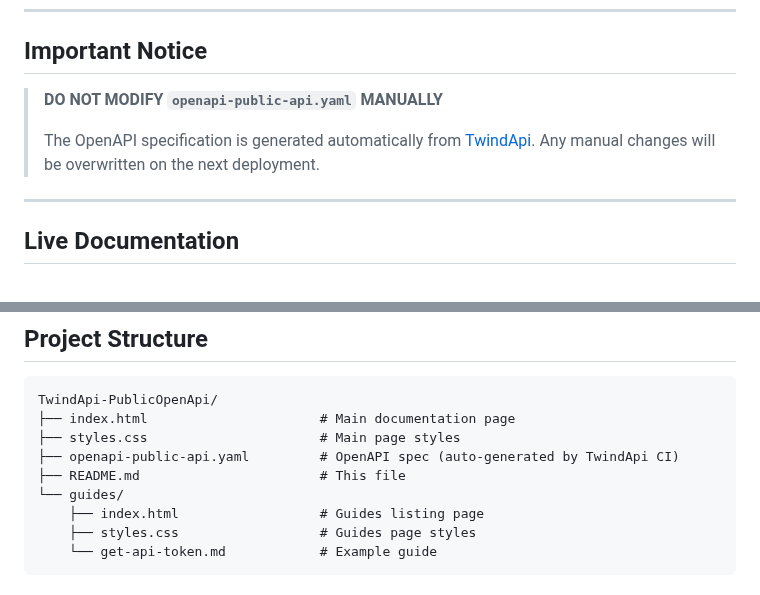
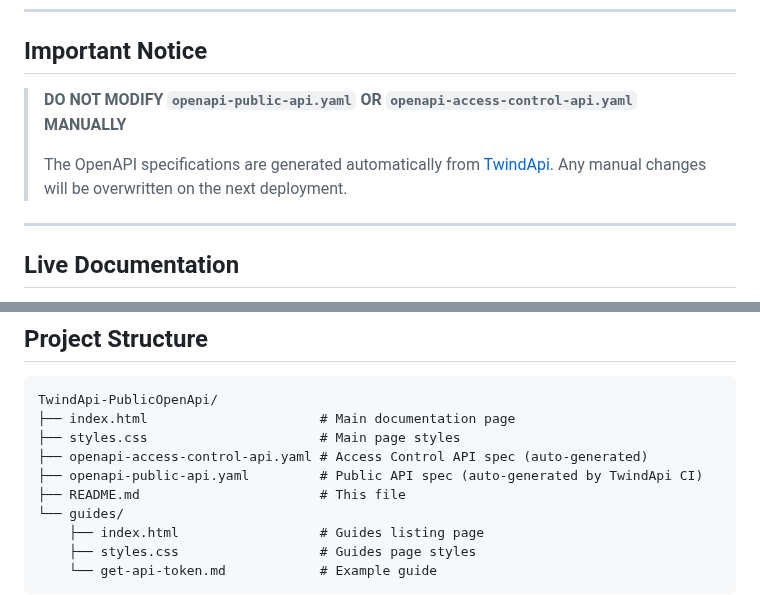
Before and after one commit to twind-ops/TwindApi-PublicOpenApi, a Markdown page: README.md, 2 parts joined by grey strips. Drawn GitHub-style.

Commit message:
chore: restore openapi-access-control-api.yaml (keep Public API README + Scalar)
Retain the Access Control spec in-repo while Scalar and README continue to
document the public-api group. README notice and project structure list both
auto-generated YAML files.

Made-with: Cursor

```diff
--- a/README.md
+++ b/README.md
@@ -18,9 +18,9 @@ This repository serves as the public-facing documentation for the Twind Public A
 
 ## Important Notice
 
-> **DO NOT MODIFY `openapi-public-api.yaml` MANUALLY**
+> **DO NOT MODIFY `openapi-public-api.yaml` OR `openapi-access-control-api.yaml` MANUALLY**
 >
-> The OpenAPI specification is generated automatically from [TwindApi](https://github.com/twind-ops/TwindApi). Any manual changes will be overwritten on the next deployment.
+> The OpenAPI specifications are generated automatically from [TwindApi](https://github.com/twind-ops/TwindApi). Any manual changes will be overwritten on the next deployment.
 
 ---
 
@@ -168,7 +168,8 @@ get-api-token_api-section.png
 TwindApi-PublicOpenApi/
 ├── index.html                      # Main documentation page
 ├── styles.css                      # Main page styles
-├── openapi-public-api.yaml         # OpenAPI spec (auto-generated by TwindApi CI)
+├── openapi-access-control-api.yaml # Access Control API spec (auto-generated)
+├── openapi-public-api.yaml         # Public API spec (auto-generated by TwindApi CI)
 ├── README.md                       # This file
 └── guides/
     ├── index.html                  # Guides listing page
```
